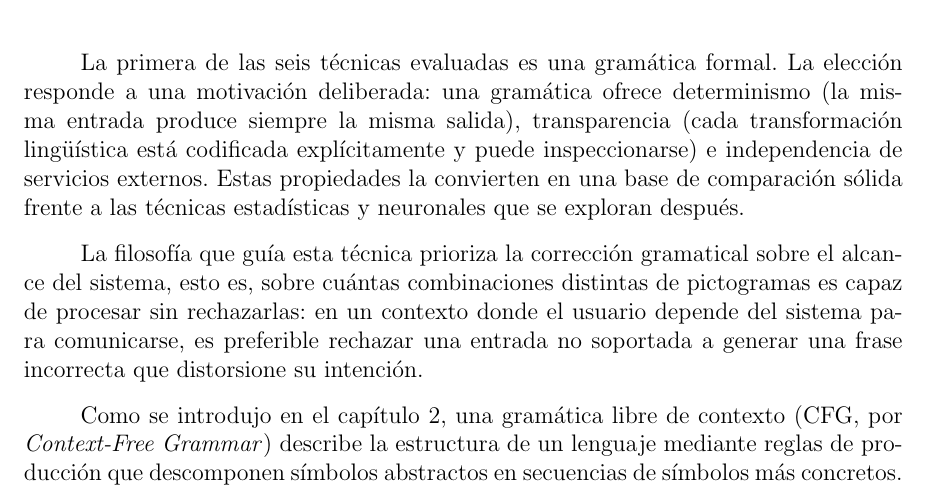
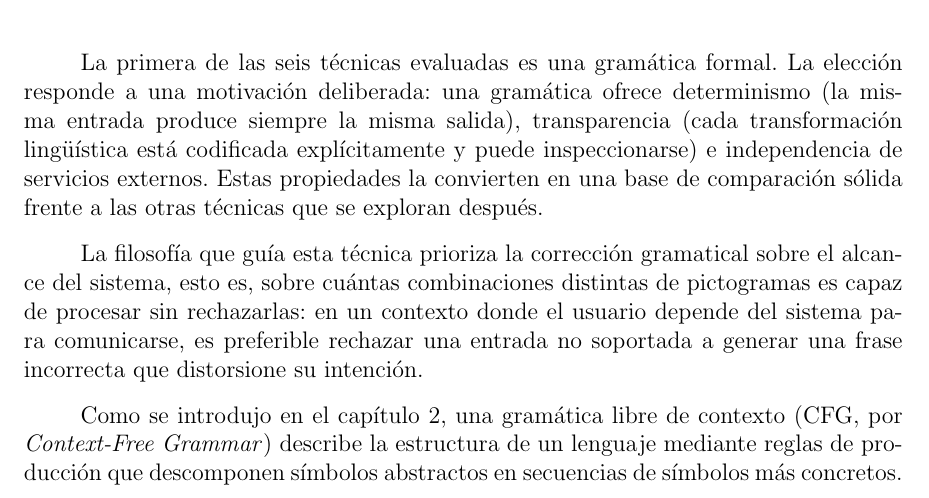
Before and after one commit to Lagaress/tfg-memory, a LaTeX document (main.tex, which reads sections/development/gramatica-formal.tex): part of page 39 of 127, cut so that both start at the same text. Compiled offline with pdfLaTeX.

Commit message:
Drop the "estadísticas y neuronales" label from the grammar opener
The dichotomy was technically correct (embeddings = statistical,
LLMs = neural) but abstract for a chapter opener. "Las otras
técnicas" leaves the reader to discover the rivals as they appear.

Co-Authored-By: Claude Opus 4.7 <noreply@anthropic.com>

```diff
--- a/sections/development/gramatica-formal.tex
+++ b/sections/development/gramatica-formal.tex
@@ -1,4 +1,4 @@
-La primera de las seis técnicas evaluadas es una gramática formal. La elección responde a una motivación deliberada: una gramática ofrece determinismo (la misma entrada produce siempre la misma salida), transparencia (cada transformación lingüística está codificada explícitamente y puede inspeccionarse) e independencia de servicios externos. Estas propiedades la convierten en una base de comparación sólida frente a las técnicas estadísticas y neuronales que se exploran después.
+La primera de las seis técnicas evaluadas es una gramática formal. La elección responde a una motivación deliberada: una gramática ofrece determinismo (la misma entrada produce siempre la misma salida), transparencia (cada transformación lingüística está codificada explícitamente y puede inspeccionarse) e independencia de servicios externos. Estas propiedades la convierten en una base de comparación sólida frente a las otras técnicas que se exploran después.
 
 La filosofía que guía esta técnica prioriza la corrección gramatical sobre el alcance del sistema, esto es, sobre cuántas combinaciones distintas de pictogramas es capaz de procesar sin rechazarlas: en un contexto donde el usuario depende del sistema para comunicarse, es preferible rechazar una entrada no soportada a generar una frase incorrecta que distorsione su intención.
 
```
